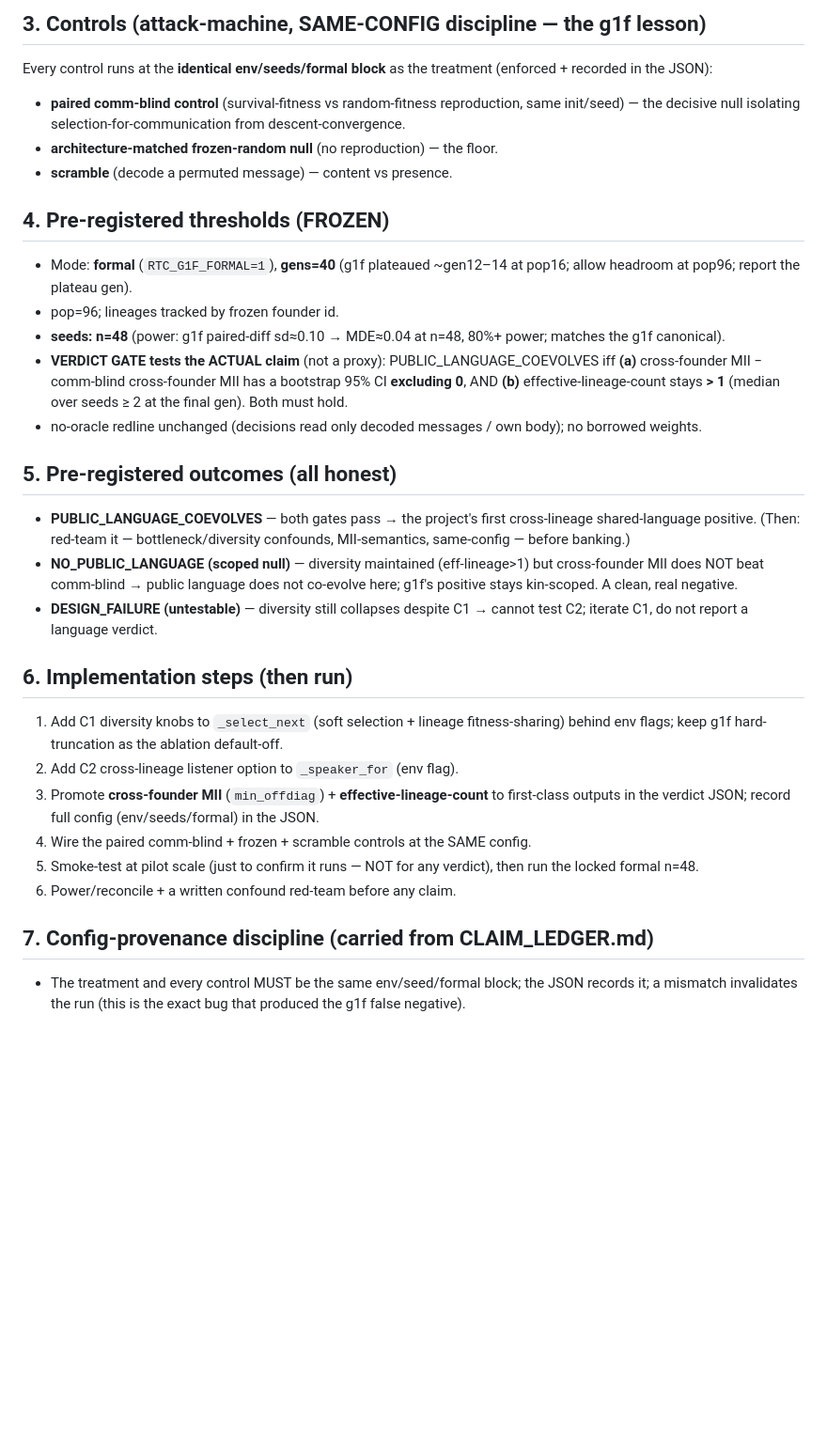
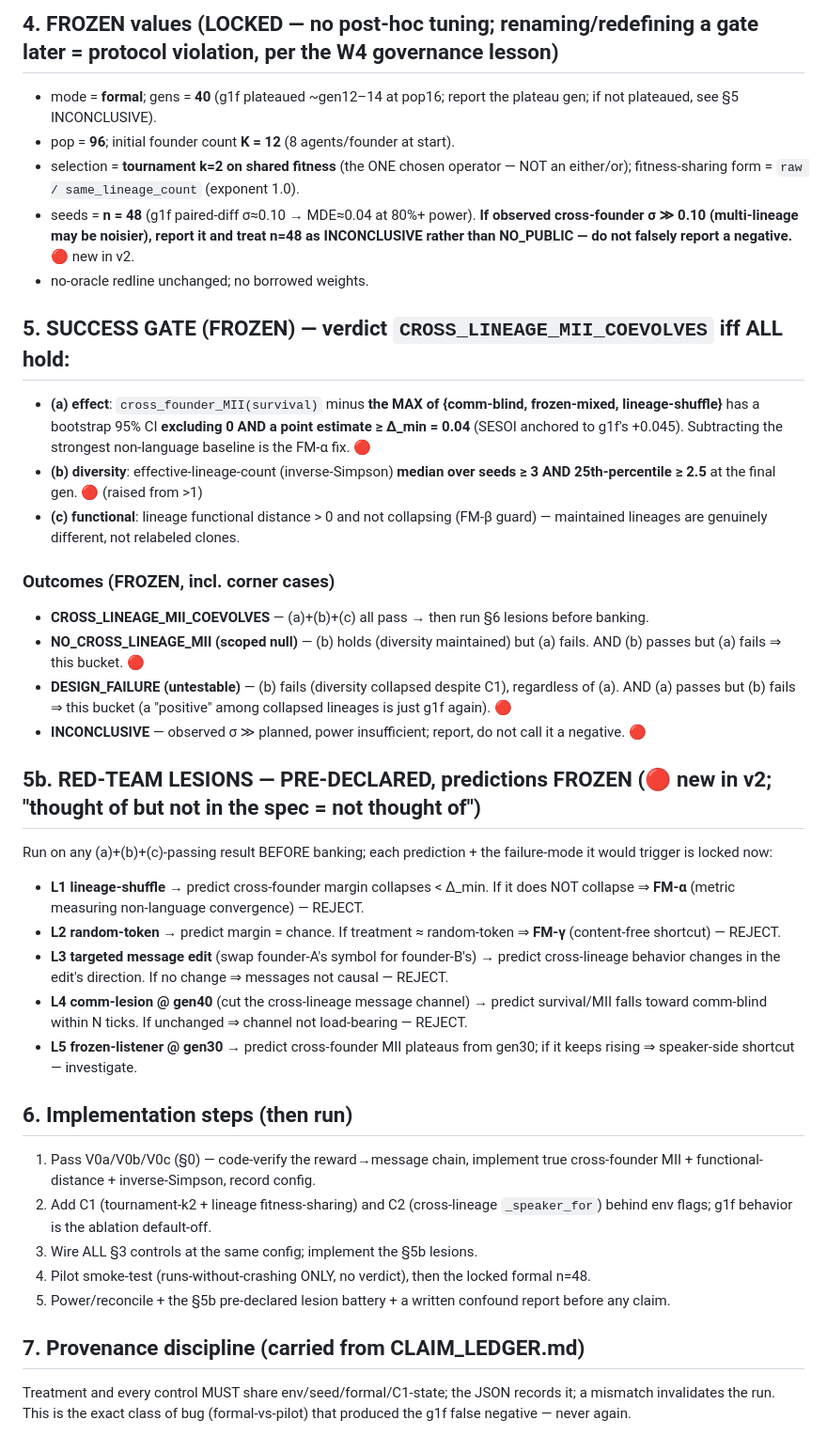
Before and after one commit to yangchunxuan/grown-grounded-language, a Markdown page: offscreen/STAGE_PUBLIC_LANGUAGE_SPEC.md, the part around one of its changes. Shown at 94% size. Drawn GitHub-style; blank space fills up the shorter version.

```diff
--- a/offscreen/STAGE_PUBLIC_LANGUAGE_SPEC.md
+++ b/offscreen/STAGE_PUBLIC_LANGUAGE_SPEC.md
@@ -26,29 +37,36 @@ Ablation arm: kin-only listening (= g1f rule) under C1's diversity (isolates whe
 
-## 3. Controls (attack-machine, SAME-CONFIG discipline — the g1f lesson)
-Every control runs at the **identical env/seeds/formal block** as the treatment (enforced + recorded in the JSON):
-- **paired comm-blind control** (survival-fitness vs random-fitness reproduction, same init/seed) — the decisive null isolating selection-for-communication from descent-convergence.
-- **architecture-matched frozen-random null** (no reproduction) — the floor.
-- **scramble** (decode a permuted message) — content vs presence.
+## 4. FROZEN values (LOCKED — no post-hoc tuning; renaming/redefining a gate later = protocol violation, per the W4 governance lesson)
+- mode = **formal**; gens = **40** (g1f plateaued ~gen12–14 at pop16; report the plateau gen; if not plateaued, see §5 INCONCLUSIVE).
+- pop = **96**; initial founder count **K = 12** (8 agents/founder at start).
+- selection = **tournament k=2 on shared fitness** (the ONE chosen operator — NOT an either/or); fitness-sharing form = `raw / same_lineage_count` (exponent 1.0).
+- seeds = **n = 48** (g1f paired-diff σ≈0.10 → MDE≈0.04 at 80%+ power). **If observed cross-founder σ ≫ 0.10 (multi-lineage may be noisier), report it and treat n=48 as INCONCLUSIVE rather than NO_PUBLIC — do not falsely report a negative.** 🔴 new in v2.
+- no-oracle redline unchanged; no borrowed weights.
 
-## 4. Pre-registered thresholds (FROZEN)
-- Mode: **formal** (`RTC_G1F_FORMAL=1`), **gens=40** (g1f plateaued ~gen12–14 at pop16; allow headroom at pop96; report the plateau gen).
-- pop=96; lineages tracked by frozen founder id.
-- **seeds: n=48** (power: g1f paired-diff sd≈0.10 → MDE≈0.04 at n=48, 80%+ power; matches the g1f canonical).
-- **VERDICT GATE tests the ACTUAL claim** (not a proxy): PUBLIC_LANGUAGE_COEVOLVES iff **(a)** cross-founder MII − comm-blind cross-founder MII has a bootstrap 95% CI **excluding 0**, AND **(b)** effective-lineage-count stays **> 1** (median over seeds ≥ 2 at the final gen). Both must hold.
-- no-oracle redline unchanged (decisions read only decoded messages / own body); no borrowed weights.
+## 5. SUCCESS GATE (FROZEN) — verdict `CROSS_LINEAGE_MII_COEVOLVES` iff ALL hold:
+- **(a) effect**: `cross_founder_MII(survival)` minus **the MAX of {comm-blind, frozen-mixed, lineage-shuffle}** has a bootstrap 95% CI **excluding 0 AND a point estimate ≥ Δ_min = 0.04** (SESOI anchored to g1f's +0.045). Subtracting the strongest non-language baseline is the FM-α fix. 🔴
+- **(b) diversity**: effective-lineage-count (inverse-Simpson) **median over seeds ≥ 3 AND 25th-percentile ≥ 2.5** at the final gen. 🔴 (raised from >1)
+- **(c) functional**: lineage functional distance > 0 and not collapsing (FM-β guard) — maintained lineages are genuinely different, not relabeled clones.
 
-## 5. Pre-registered outcomes (all honest)
-- **PUBLIC_LANGUAGE_COEVOLVES** — both gates pass → the project's first cross-lineage shared-language positive. (Then: red-team it — bottleneck/diversity confounds, MII-semantics, same-config — before banking.)
-- **NO_PUBLIC_LANGUAGE (scoped null)** — diversity maintained (eff-lineage>1) but cross-founder MII does NOT beat comm-blind → public language does not co-evolve here; g1f's positive stays kin-scoped. A clean, real negative.
-- **DESIGN_FAILURE (untestable)** — diversity still collapses despite C1 → cannot test C2; iterate C1, do not report a language verdict.
+### Outcomes (FROZEN, incl. corner cases)
+- **CROSS_LINEAGE_MII_COEVOLVES** — (a)+(b)+(c) all pass → then run §6 lesions before banking.
+- **NO_CROSS_LINEAGE_MII (scoped null)** — (b) holds (diversity maintained) but (a) fails. AND (b) passes but (a) fails ⇒ this bucket. 🔴
+- **DESIGN_FAILURE (untestable)** — (b) fails (diversity collapsed despite C1), regardless of (a). AND (a) passes but (b) fails ⇒ this bucket (a "positive" among collapsed lineages is just g1f again). 🔴
+- **INCONCLUSIVE** — observed σ ≫ planned, power insufficient; report, do not call it a negative. 🔴
+
+## 5b. RED-TEAM LESIONS — PRE-DECLARED, predictions FROZEN (🔴 new in v2; "thought of but not in the spec = not thought of")
+Run on any (a)+(b)+(c)-passing result BEFORE banking; each prediction + the failure-mode it would trigger is locked now:
+- **L1 lineage-shuffle** → predict cross-founder margin collapses < Δ_min. If it does NOT collapse ⇒ **FM-α** (metric measuring non-language convergence) — REJECT.
+- **L2 random-token** → predict margin = chance. If treatment ≈ random-token ⇒ **FM-γ** (content-free shortcut) — REJECT.
+- **L3 targeted message edit** (swap founder-A's symbol for founder-B's) → predict cross-lineage behavior changes in the edit's direction. If no change ⇒ messages not causal — REJECT.
+- **L4 comm-lesion @ gen40** (cut the cross-lineage message channel) → predict survival/MII falls toward comm-blind within N ticks. If unchanged ⇒ channel not load-bearing — REJECT.
+- **L5 frozen-listener @ gen30** → predict cross-founder MII plateaus from gen30; if it keeps rising ⇒ speaker-side shortcut — investigate.
 
 ## 6. Implementation steps (then run)
-1. Add C1 diversity knobs to `_select_next` (soft selection + lineage fitness-sharing) behind env flags; keep g1f hard-truncation as the ablation default-off.
-2. Add C2 cross-lineage listener option to `_speaker_for` (env flag).
-3. Promote **cross-founder MII** (`min_offdiag`) + **effective-lineage-count** to first-class outputs in the verdict JSON; record full config (env/seeds/formal) in the JSON.
-4. Wire the paired comm-blind + frozen + scramble controls at the SAME config.
-5. Smoke-test at pilot scale (just to confirm it runs — NOT for any verdict), then run the locked formal n=48.
-6. Power/reconcile + a written confound red-team before any claim.
+1. Pass V0a/V0b/V0c (§0) — code-verify the reward→message chain, implement true cross-founder MII + functional-distance + inverse-Simpson, record config.
+2. Add C1 (tournament-k2 + lineage fitness-sharing) and C2 (cross-lineage `_speaker_for`) behind env flags; g1f behavior is the ablation default-off.
+3. Wire ALL §3 controls at the same config; implement the §5b lesions.
+4. Pilot smoke-test (runs-without-crashing ONLY, no verdict), then the locked formal n=48.
+5. Power/reconcile + the §5b pre-declared lesion battery + a written confound report before any claim.
 
-## 7. Config-provenance discipline (carried from CLAIM_LEDGER.md)
-- The treatment and every control MUST be the same env/seed/formal block; the JSON records it; a mismatch invalidates the run (this is the exact bug that produced the g1f false negative).
+## 7. Provenance discipline (carried from CLAIM_LEDGER.md)
+Treatment and every control MUST share env/seed/formal/C1-state; the JSON records it; a mismatch invalidates the run. This is the exact class of bug (formal-vs-pilot) that produced the g1f false negative — never again.
```
Also changed, not shown: other parts of offscreen/STAGE_PUBLIC_LANGUAGE_SPEC.md (+27 -16 lines).
